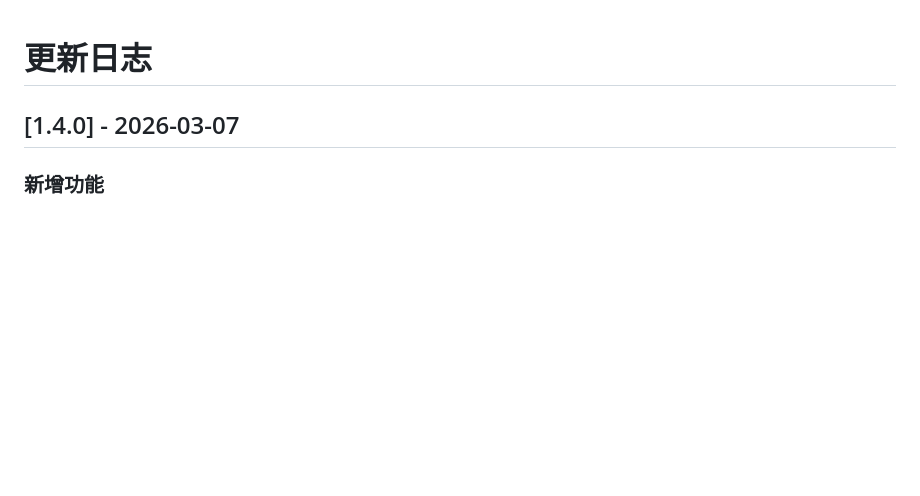
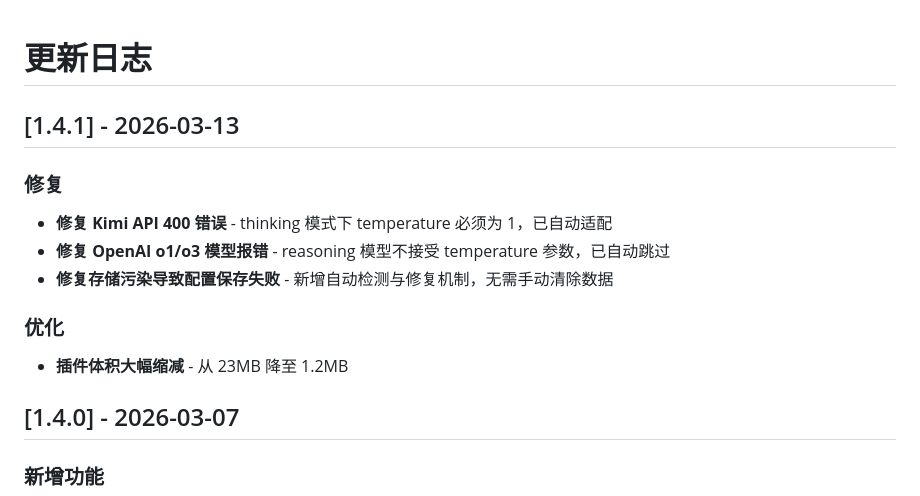
Before and after one commit to apiwat59/easyeda-ai-assistant, a Markdown page: CHANGELOG.eext.md, the part around the change. Drawn GitHub-style; blank space fills up the shorter version.

Commit message:
docs: CHANGELOG.eext.md 补充 v1.4.1 条目
Co-Authored-By: Claude Opus 4.5 <noreply@anthropic.com>

```diff
--- a/CHANGELOG.eext.md
+++ b/CHANGELOG.eext.md
@@ -1,4 +1,16 @@
 # 更新日志
+
+## [1.4.1] - 2026-03-13
+
+### 修复
+
+- **修复 Kimi API 400 错误** - thinking 模式下 temperature 必须为 1，已自动适配
+- **修复 OpenAI o1/o3 模型报错** - reasoning 模型不接受 temperature 参数，已自动跳过
+- **修复存储污染导致配置保存失败** - 新增自动检测与修复机制，无需手动清除数据
+
+### 优化
+
+- **插件体积大幅缩减** - 从 23MB 降至 1.2MB
 
 ## [1.4.0] - 2026-03-07
 
```
